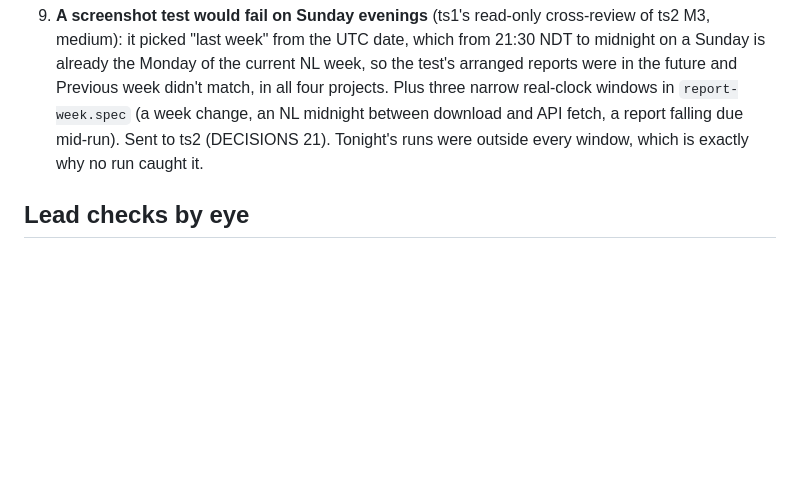
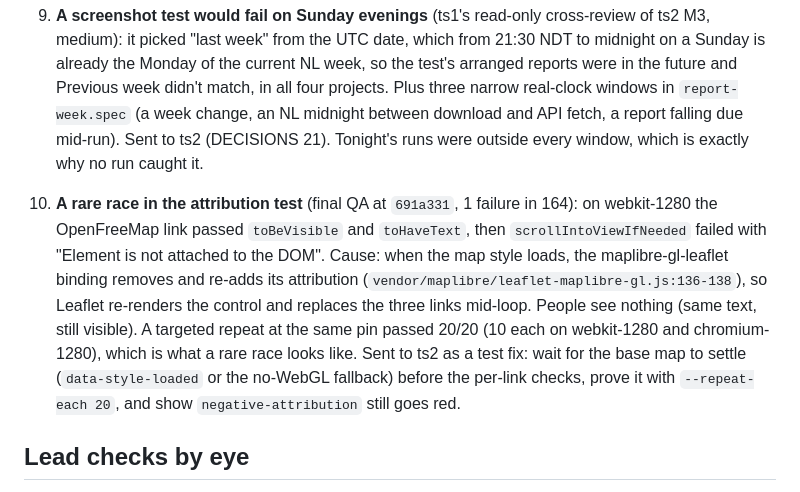
Before and after one commit to alexjpower74-create/town-service-requests, a Markdown page: docs/build-report.md, the part around the change. Rendered like a GitHub page; blank space fills up the shorter version.

Commit message:
Build report defect 10: attribution test race at final QA, cause and evidence
Co-Authored-By: Claude Opus 5 <noreply@anthropic.com>
Claude-Session: https://claude.ai/code/session_013a8HhkuYMMCe3DFdrw7QzA

```diff
--- a/docs/build-report.md
+++ b/docs/build-report.md
@@ -48,6 +48,14 @@ touched, and is gated on printed `*_EXIT=` lines.
    change, an NL midnight between download and API fetch, a report falling due mid-run). Sent to ts2 (DECISIONS 21). Tonight's runs were
    outside every window, which is exactly why no run caught it.
 
+10. **A rare race in the attribution test** (final QA at `691a331`, 1 failure in 164): on webkit-1280 the OpenFreeMap link passed
+    `toBeVisible` and `toHaveText`, then `scrollIntoViewIfNeeded` failed with "Element is not attached to the DOM". Cause: when the map
+    style loads, the maplibre-gl-leaflet binding removes and re-adds its attribution (`vendor/maplibre/leaflet-maplibre-gl.js:136-138`),
+    so Leaflet re-renders the control and replaces the three links mid-loop. People see nothing (same text, still visible). A targeted
+    repeat at the same pin passed 20/20 (10 each on webkit-1280 and chromium-1280), which is what a rare race looks like. Sent to ts2 as a
+    test fix: wait for the base map to settle (`data-style-loaded` or the no-WebGL fallback) before the per-link checks, prove it with
+    `--repeat-each 20`, and show `negative-attribution` still goes red.
+
 ## Lead checks by eye
 - ts2 M1 screenshots (resident home 390, nearby 390, status 1280): SAMPLE on every screen, banner first, no private fields on status.
 - ts2 M2 real-Worker screenshots (staff board 1280, detail 390, join confirm 1280): overdue edges and counts right, `tel:` contact,
```
